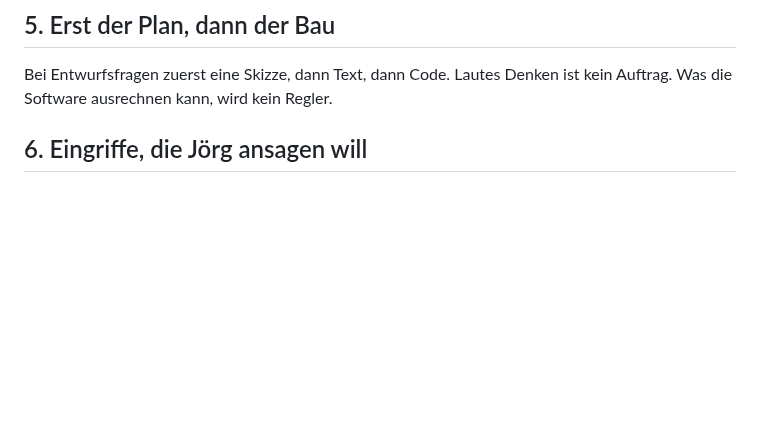
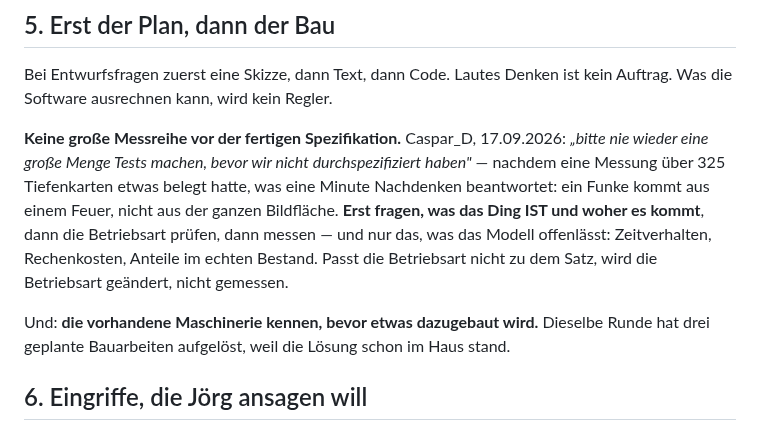
Before and after one commit to CasparDavi/klangtresor, a Markdown page: CLAUDE.md, the part around the change. Rendered like a GitHub page; blank space fills up the shorter version.

Commit message:
Hausregel 5: keine grosse Messreihe vor der fertigen Spezifikation
Caspar_Ds Regel vom 17.09.2026, nachdem eine Messung ueber 325 Tiefenkarten etwas
belegt hatte, was eine Minute Nachdenken beantwortet: ein Funke kommt aus einem
Feuer, nicht aus der ganzen Bildflaeche. Erst fragen, was das Ding IST und woher
es kommt, dann die Betriebsart pruefen, dann messen - und nur das, was das Modell
offenlaesst.

Dazu der Zusatz aus derselben Runde: die vorhandene Maschinerie kennen, bevor
etwas dazugebaut wird. Drei geplante Bauarbeiten haben sich dabei aufgeloest,
weil die Loesung schon im Haus stand.

Co-Authored-By: Claude Opus 5 <noreply@anthropic.com>

```diff
--- a/CLAUDE.md
+++ b/CLAUDE.md
@@ -50,6 +50,16 @@ Schätzungen heißen Schätzungen. Abgeklemmter Code wird gelöscht, seine Begr
 Bei Entwurfsfragen zuerst eine Skizze, dann Text, dann Code. Lautes Denken ist kein Auftrag. Was die Software
 ausrechnen kann, wird kein Regler.
 
+**Keine große Messreihe vor der fertigen Spezifikation.** Caspar_D, 17.09.2026: *„bitte nie wieder eine große
+Menge Tests machen, bevor wir nicht durchspezifiziert haben"* — nachdem eine Messung über 325 Tiefenkarten
+etwas belegt hatte, was eine Minute Nachdenken beantwortet: ein Funke kommt aus einem Feuer, nicht aus der
+ganzen Bildfläche. **Erst fragen, was das Ding IST und woher es kommt**, dann die Betriebsart prüfen, dann
+messen — und nur das, was das Modell offenlässt: Zeitverhalten, Rechenkosten, Anteile im echten Bestand.
+Passt die Betriebsart nicht zu dem Satz, wird die Betriebsart geändert, nicht gemessen.
+
+Und: **die vorhandene Maschinerie kennen, bevor etwas dazugebaut wird.** Dieselbe Runde hat drei geplante
+Bauarbeiten aufgelöst, weil die Lösung schon im Haus stand.
+
 ## 6. Eingriffe, die Jörg ansagen will
 
 `server/server.js` startet sich bei Änderung selbst neu — erst Sandkasten, dann ansagen, dann einsetzen und prüfen,
```
